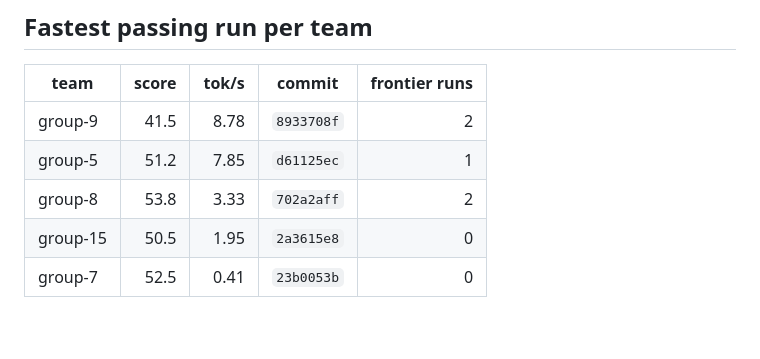
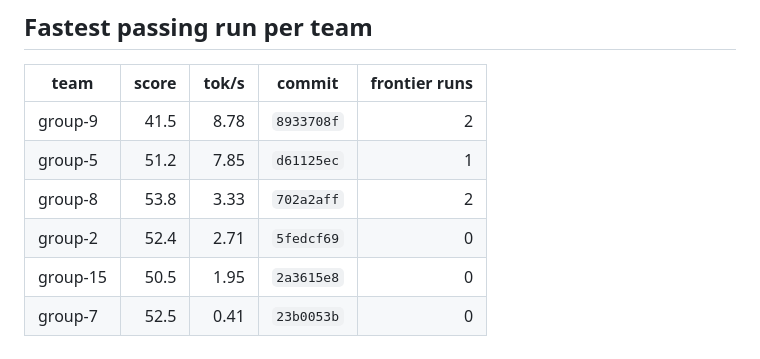
Before and after one commit to ECE382M-20/results, a Markdown page: README.md, the part around one of its changes. GitHub-like rendering; blank space fills up the shorter version.

Commit message:
result: group-2 5fedcf69

```diff
--- a/README.md
+++ b/README.md
@@ -11,5 +11,6 @@ Generated 2026-11-17 17:33:15 UTC · 26 run(s) across 5 team(s).
 | group-9 | 41.5 | 8.78 | `8933708f` | 2 |
 | group-5 | 51.2 | 7.85 | `d61125ec` | 1 |
 | group-8 | 53.8 | 3.33 | `702a2aff` | 2 |
+| group-2 | 52.4 | 2.71 | `5fedcf69` | 0 |
 | group-15 | 50.5 | 1.95 | `2a3615e8` | 0 |
 | group-7 | 52.5 | 0.41 | `23b0053b` | 0 |
```
Also changed, not shown: other parts of README.md (+1 -1 lines), summary/pareto.png, 4 other files.
